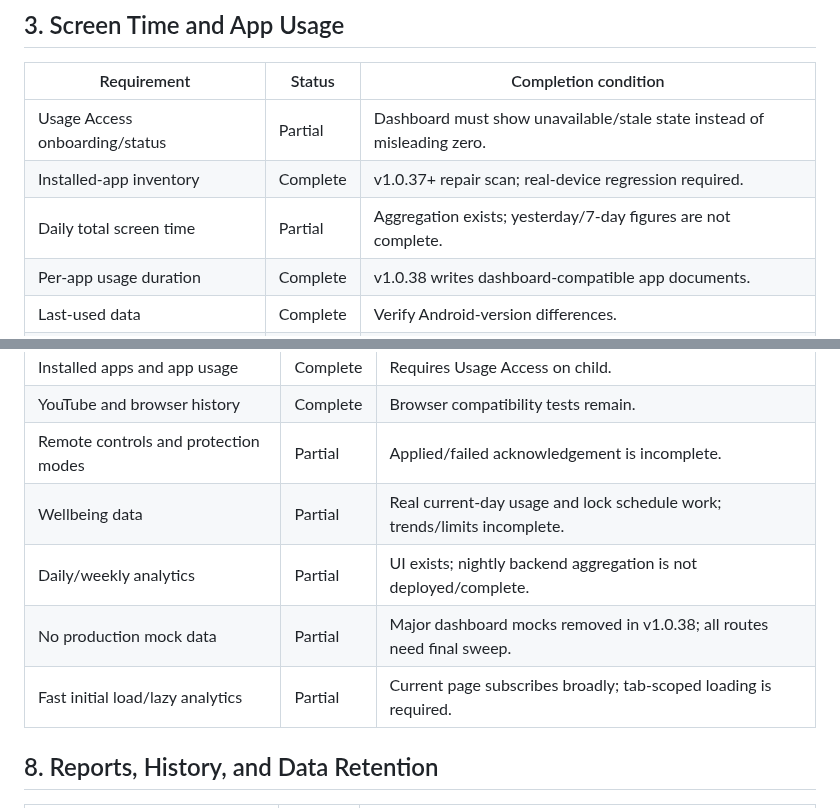
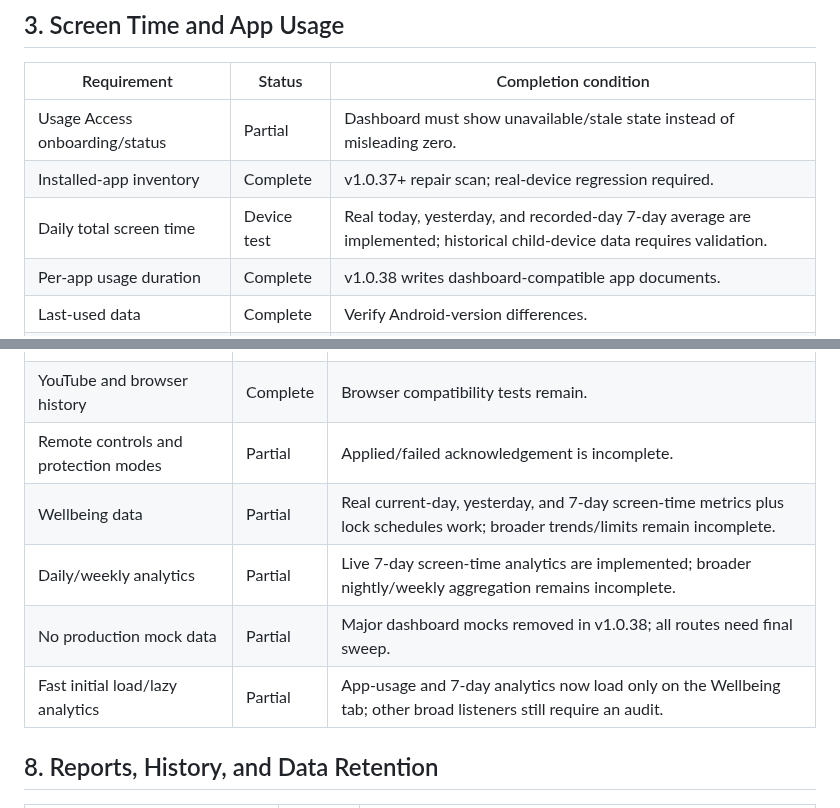
Before and after one commit to md-arif-hasnat/kidsguard-screen, a Markdown page: SPECIFICATION_COMPLIANCE.md, 2 parts joined by grey strips. Drawn GitHub-style.

Commit message:
docs: update screen-time analytics compliance

```diff
--- a/SPECIFICATION_COMPLIANCE.md
+++ b/SPECIFICATION_COMPLIANCE.md
@@ -46,7 +46,7 @@ Status legend:
 |---|---|---|
 | Usage Access onboarding/status | Partial | Dashboard must show unavailable/stale state instead of misleading zero. |
 | Installed-app inventory | Complete | v1.0.37+ repair scan; real-device regression required. |
-| Daily total screen time | Partial | Aggregation exists; yesterday/7-day figures are not complete. |
+| Daily total screen time | Device test | Real today, yesterday, and recorded-day 7-day average are implemented; historical child-device data requires validation. |
 | Per-app usage duration | Complete | v1.0.38 writes dashboard-compatible app documents. |
 | Last-used data | Complete | Verify Android-version differences. |
 | YouTube activity/history | Complete | Shorts thumbnails are deferred; sync/device tests remain. |
@@ -106,10 +106,10 @@ Status legend:
 | Installed apps and app usage | Complete | Requires Usage Access on child. |
 | YouTube and browser history | Complete | Browser compatibility tests remain. |
 | Remote controls and protection modes | Partial | Applied/failed acknowledgement is incomplete. |
-| Wellbeing data | Partial | Real current-day usage and lock schedule work; trends/limits incomplete. |
-| Daily/weekly analytics | Partial | UI exists; nightly backend aggregation is not deployed/complete. |
+| Wellbeing data | Partial | Real current-day, yesterday, and 7-day screen-time metrics plus lock schedules work; broader trends/limits remain incomplete. |
+| Daily/weekly analytics | Partial | Live 7-day screen-time analytics are implemented; broader nightly/weekly aggregation remains incomplete. |
 | No production mock data | Partial | Major dashboard mocks removed in v1.0.38; all routes need final sweep. |
-| Fast initial load/lazy analytics | Partial | Current page subscribes broadly; tab-scoped loading is required. |
+| Fast initial load/lazy analytics | Partial | App-usage and 7-day analytics now load only on the Wellbeing tab; other broad listeners still require an audit. |
 
 ## 8. Reports, History, and Data Retention
 
```
